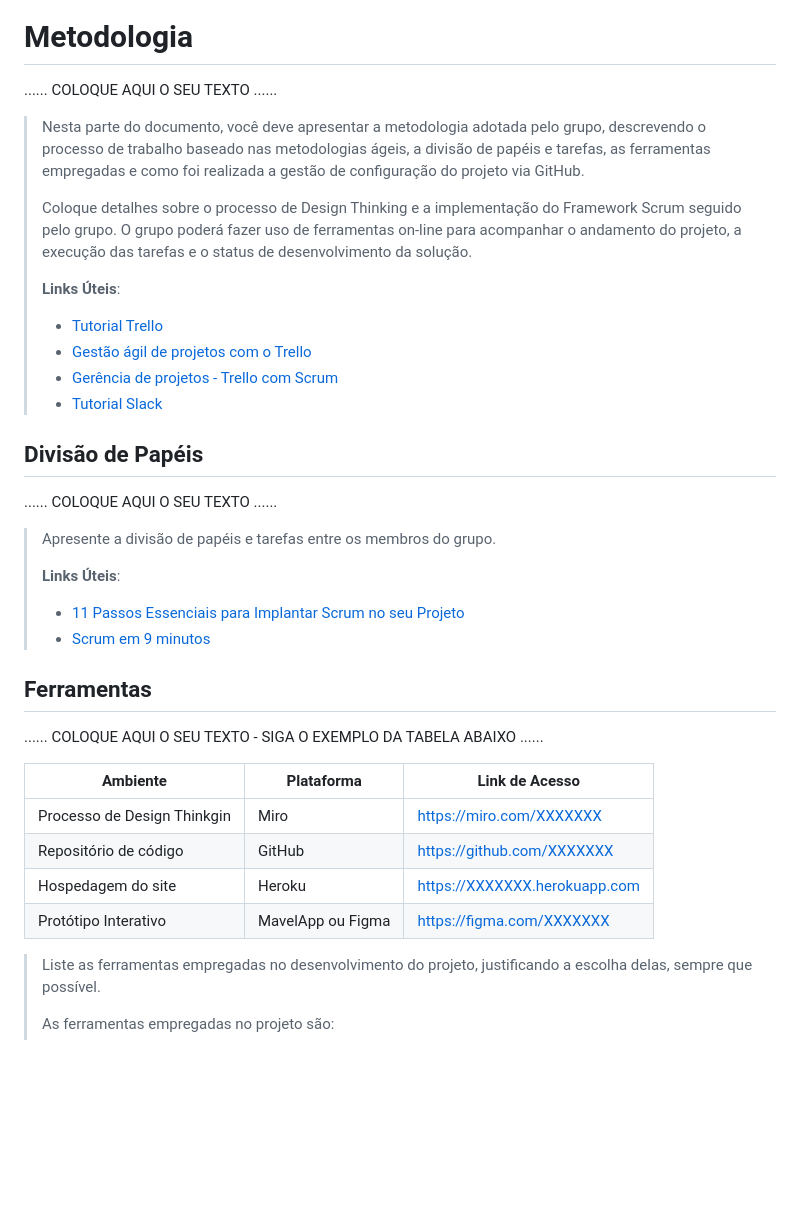
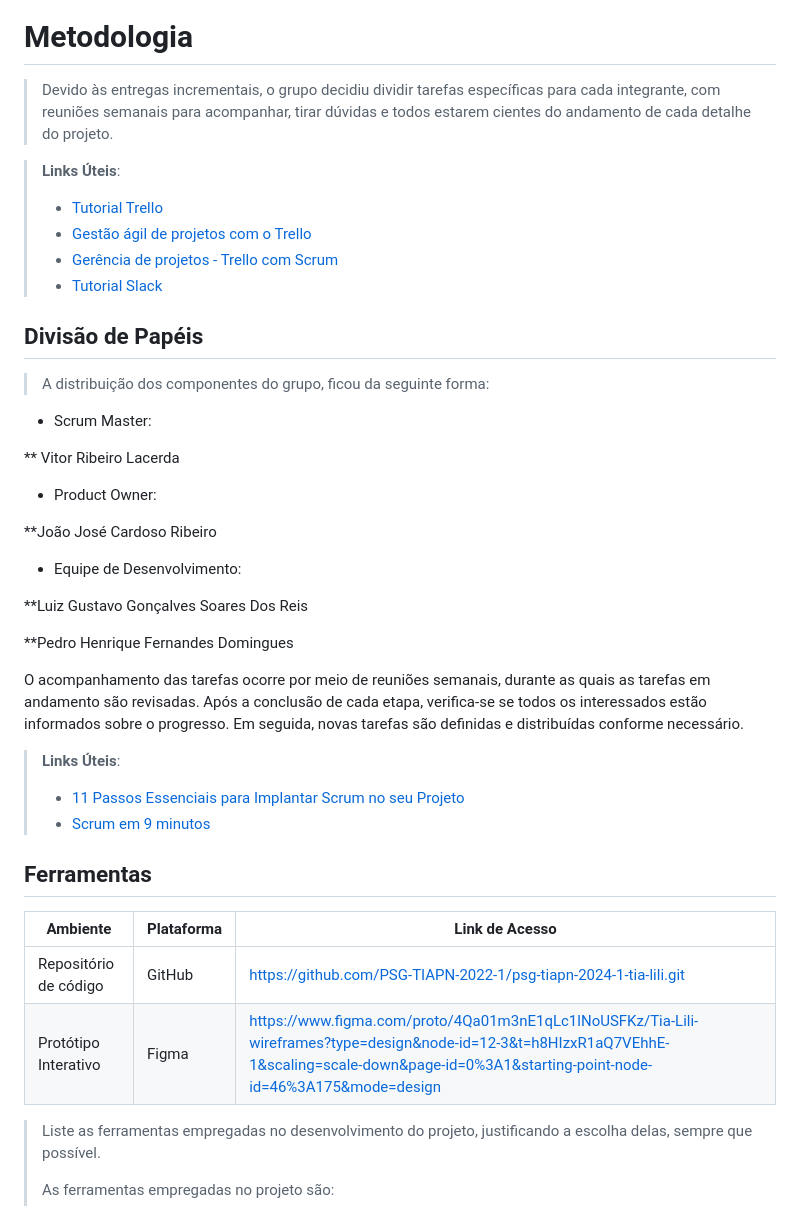
Before and after one commit to PSG-TIAPN-2022-1/psg-tiapn-2024-1-tia-lili, a Markdown page: docs/relatorio/Relatorio Tecnico - TEMPLATE.md, the part around the change. GitHub-like rendering; blank space fills up the shorter version.

Commit message:
Metodologia divisão de papeis e ferramentas

```diff
--- a/docs/relatorio/Relatorio Tecnico - TEMPLATE.md
+++ b/docs/relatorio/Relatorio Tecnico - TEMPLATE.md
@@ -238,18 +238,9 @@ O projeto está restrito pelos itens apresentados na tabela a seguir.
 
 # Metodologia
 
-......  COLOQUE AQUI O SEU TEXTO ......
+> Devido às entregas incrementais, o grupo decidiu dividir tarefas específicas para cada integrante, com reuniões semanais para acompanhar, tirar dúvidas e todos estarem cientes do andamento de cada detalhe do projeto.
 
-> Nesta parte do documento, você deve apresentar a metodologia
-> adotada pelo grupo, descrevendo o processo de trabalho baseado nas metodologias ágeis,
-> a divisão de papéis e tarefas, as ferramentas empregadas e como foi realizada a
-> gestão de configuração do projeto via GitHub.
->
-> Coloque detalhes sobre o processo de Design Thinking e a implementação do Framework Scrum seguido
-> pelo grupo. O grupo poderá fazer uso de ferramentas on-line para acompanhar
-> o andamento do projeto, a execução das tarefas e o status de desenvolvimento
-> da solução.
->
+
 > **Links Úteis**:
 > - [Tutorial Trello](https://trello.com/b/8AygzjUA/tutorial-trello)
 > - [Gestão ágil de projetos com o Trello](https://www.youtube.com/watch?v=1o9BOMAKBRE)
@@ -258,10 +249,24 @@ O projeto está restrito pelos itens apresentados na tabela a seguir.
 
 ## Divisão de Papéis
 
-......  COLOQUE AQUI O SEU TEXTO ......
+> A distribuição dos componentes do grupo, ficou da seguinte forma:
 
-> Apresente a divisão de papéis e tarefas entre os membros do grupo.
->
+* Scrum Master:
+
+** Vitor Ribeiro Lacerda
+
+*	Product Owner:
+
+**João José Cardoso Ribeiro
+
+*	Equipe de Desenvolvimento:
+
+**Luiz Gustavo Gonçalves Soares Dos Reis
+
+**Pedro Henrique Fernandes Domingues
+
+O acompanhamento das tarefas ocorre por meio de reuniões semanais, durante as quais as tarefas em andamento são revisadas. Após a conclusão de cada etapa, verifica-se se todos os interessados estão informados sobre o progresso. Em seguida, novas tarefas são definidas e distribuídas conforme necessário.
+
 > **Links Úteis**:
 > - [11 Passos Essenciais para Implantar Scrum no seu Projeto](https://mindmaster.com.br/scrum-11-passos/)
 > - [Scrum em 9 minutos](https://www.youtube.com/watch?v=XfvQWnRgxG0)
@@ -269,14 +274,10 @@ O projeto está restrito pelos itens apresentados na tabela a seguir.
 
 ## Ferramentas
 
-......  COLOQUE AQUI O SEU TEXTO - SIGA O EXEMPLO DA TABELA ABAIXO  ......
-
 | Ambiente  | Plataforma              |Link de Acesso |
 |-----------|-------------------------|---------------|
-|Processo de Design Thinkgin  | Miro |  https://miro.com/XXXXXXX |
-|Repositório de código | GitHub | https://github.com/XXXXXXX |
-|Hospedagem do site | Heroku |  https://XXXXXXX.herokuapp.com |
-|Protótipo Interativo | MavelApp ou Figma | https://figma.com/XXXXXXX |
+|Repositório de código | GitHub | https://github.com/PSG-TIAPN-2022-1/psg-tiapn-2024-1-tia-lili.git |
+|Protótipo Interativo |  Figma | https://www.figma.com/proto/4Qa01m3nE1qLc1lNoUSFKz/Tia-Lili-wireframes?type=design&node-id=12-3&t=h8HIzxR1aQ7VEhhE-1&scaling=scale-down&page-id=0%3A1&starting-point-node-id=46%3A175&mode=design |
 
 >
 > Liste as ferramentas empregadas no desenvolvimento do
```
